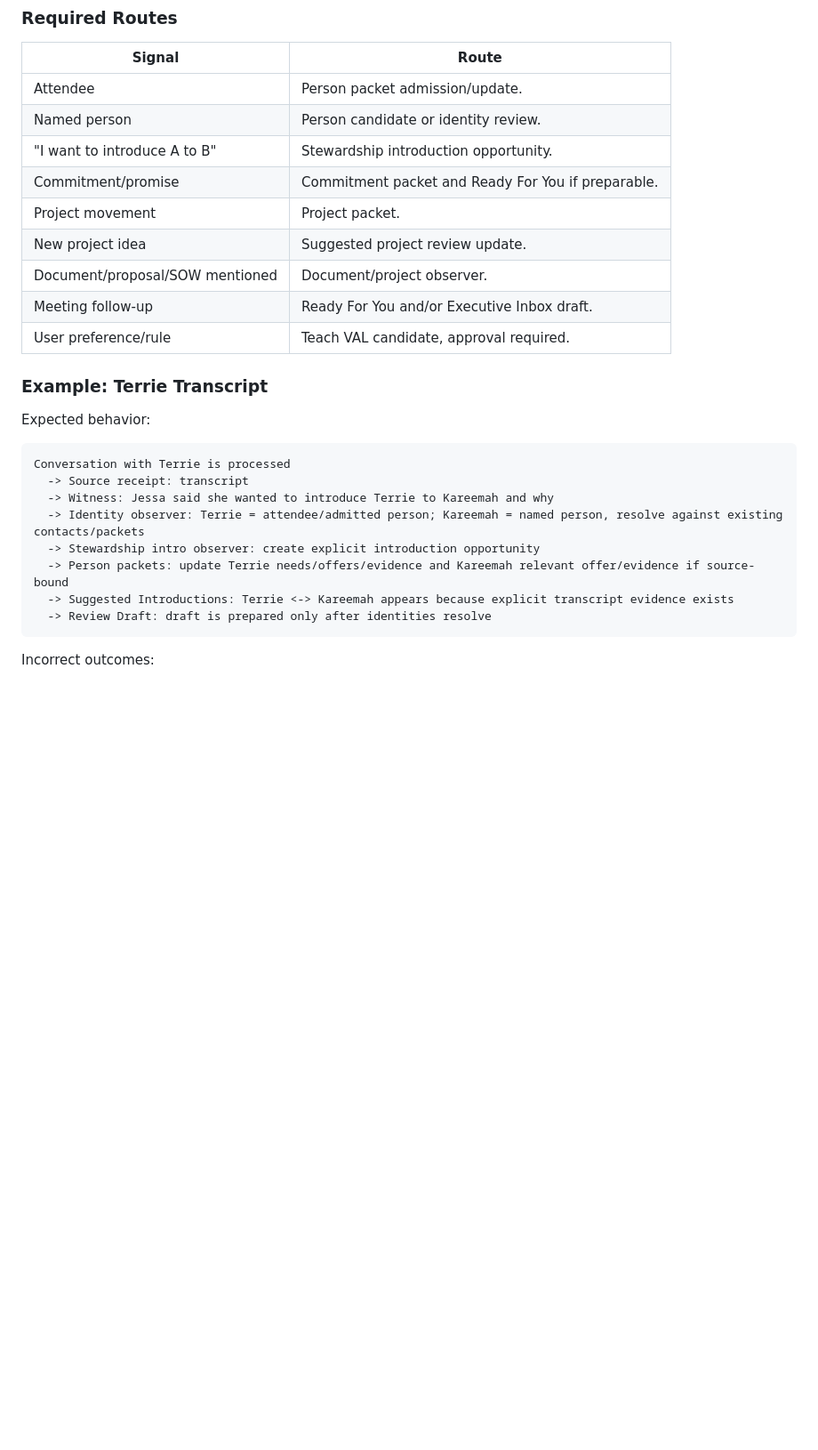
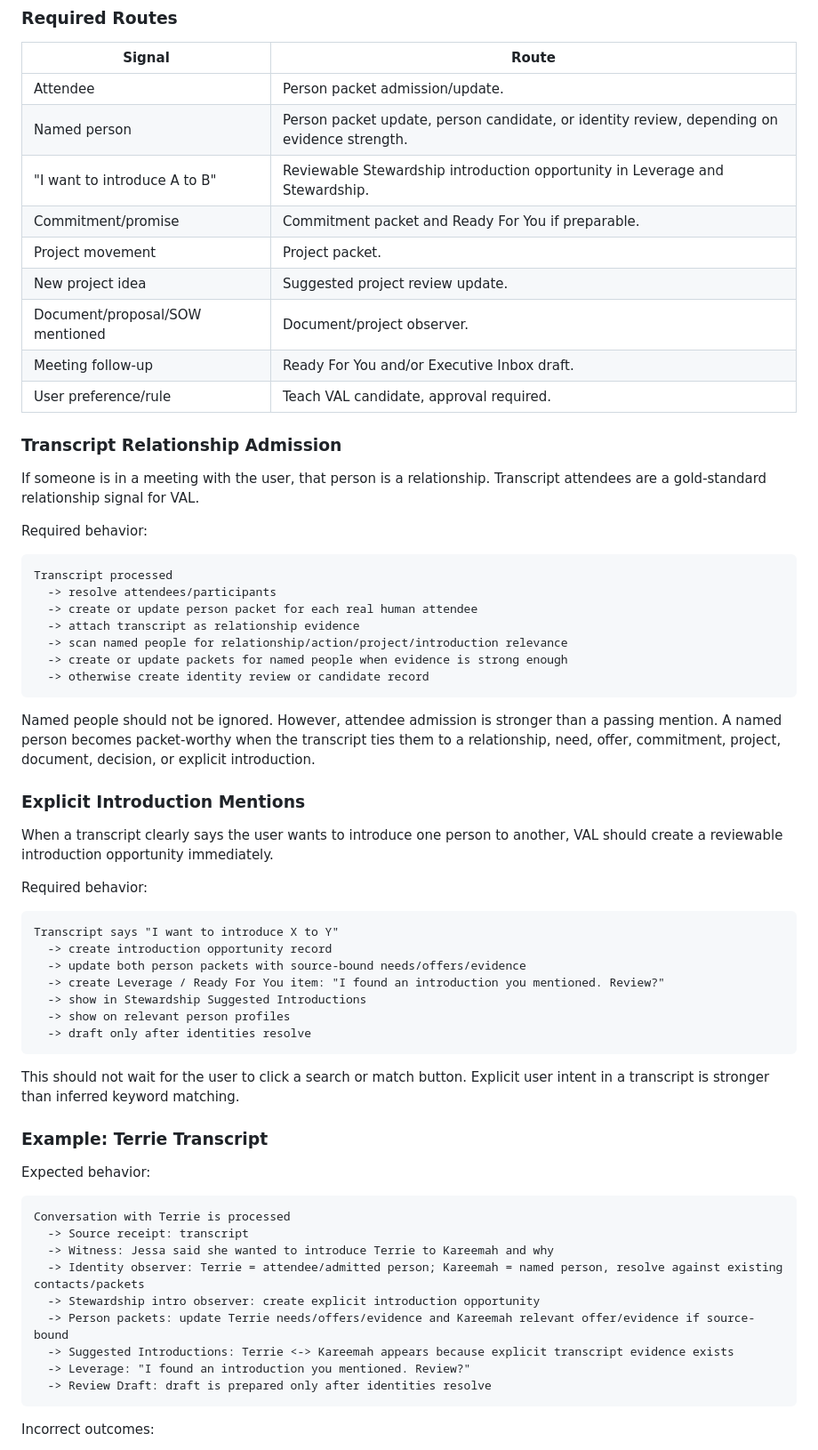
Before and after one commit to JessaGrace1221/jessa_VAL, a Markdown page: docs/VAL_SYSTEM_WIDE_SOURCE_AND_CLICK_MAP.md, the part around the change. Shown at 89% size. GitHub-like rendering; blank space fills up the shorter version.

Commit message:
Document transcript relationship introduction routing

````diff
--- a/docs/VAL_SYSTEM_WIDE_SOURCE_AND_CLICK_MAP.md
+++ b/docs/VAL_SYSTEM_WIDE_SOURCE_AND_CLICK_MAP.md
@@ -843,14 +843,50 @@ Every transcript must answer:
 | Signal | Route |
 |---|---|
 | Attendee | Person packet admission/update. |
-| Named person | Person candidate or identity review. |
-| "I want to introduce A to B" | Stewardship introduction opportunity. |
+| Named person | Person packet update, person candidate, or identity review, depending on evidence strength. |
+| "I want to introduce A to B" | Reviewable Stewardship introduction opportunity in Leverage and Stewardship. |
 | Commitment/promise | Commitment packet and Ready For You if preparable. |
 | Project movement | Project packet. |
 | New project idea | Suggested project review update. |
 | Document/proposal/SOW mentioned | Document/project observer. |
 | Meeting follow-up | Ready For You and/or Executive Inbox draft. |
 | User preference/rule | Teach VAL candidate, approval required. |
+
+### Transcript Relationship Admission
+
+If someone is in a meeting with the user, that person is a relationship. Transcript attendees are a gold-standard relationship signal for VAL.
+
+Required behavior:
+
+```text
+Transcript processed
+  -> resolve attendees/participants
+  -> create or update person packet for each real human attendee
+  -> attach transcript as relationship evidence
+  -> scan named people for relationship/action/project/introduction relevance
+  -> create or update packets for named people when evidence is strong enough
+  -> otherwise create identity review or candidate record
+```
+
+Named people should not be ignored. However, attendee admission is stronger than a passing mention. A named person becomes packet-worthy when the transcript ties them to a relationship, need, offer, commitment, project, document, decision, or explicit introduction.
+
+### Explicit Introduction Mentions
+
+When a transcript clearly says the user wants to introduce one person to another, VAL should create a reviewable introduction opportunity immediately.
+
+Required behavior:
+
+```text
+Transcript says "I want to introduce X to Y"
+  -> create introduction opportunity record
+  -> update both person packets with source-bound needs/offers/evidence
+  -> create Leverage / Ready For You item: "I found an introduction you mentioned. Review?"
+  -> show in Stewardship Suggested Introductions
+  -> show on relevant person profiles
+  -> draft only after identities resolve
+```
+
+This should not wait for the user to click a search or match button. Explicit user intent in a transcript is stronger than inferred keyword matching.
 
 ### Example: Terrie Transcript
 
@@ -864,6 +900,7 @@ Conversation with Terrie is processed
   -> Stewardship intro observer: create explicit introduction opportunity
   -> Person packets: update Terrie needs/offers/evidence and Kareemah relevant offer/evidence if source-bound
   -> Suggested Introductions: Terrie <-> Kareemah appears because explicit transcript evidence exists
+  -> Leverage: "I found an introduction you mentioned. Review?"
   -> Review Draft: draft is prepared only after identities resolve
 ```
 
````
Also changed, not shown: docs/VAL_CONTEXT_REGISTRY.md (+3 -0 lines).
